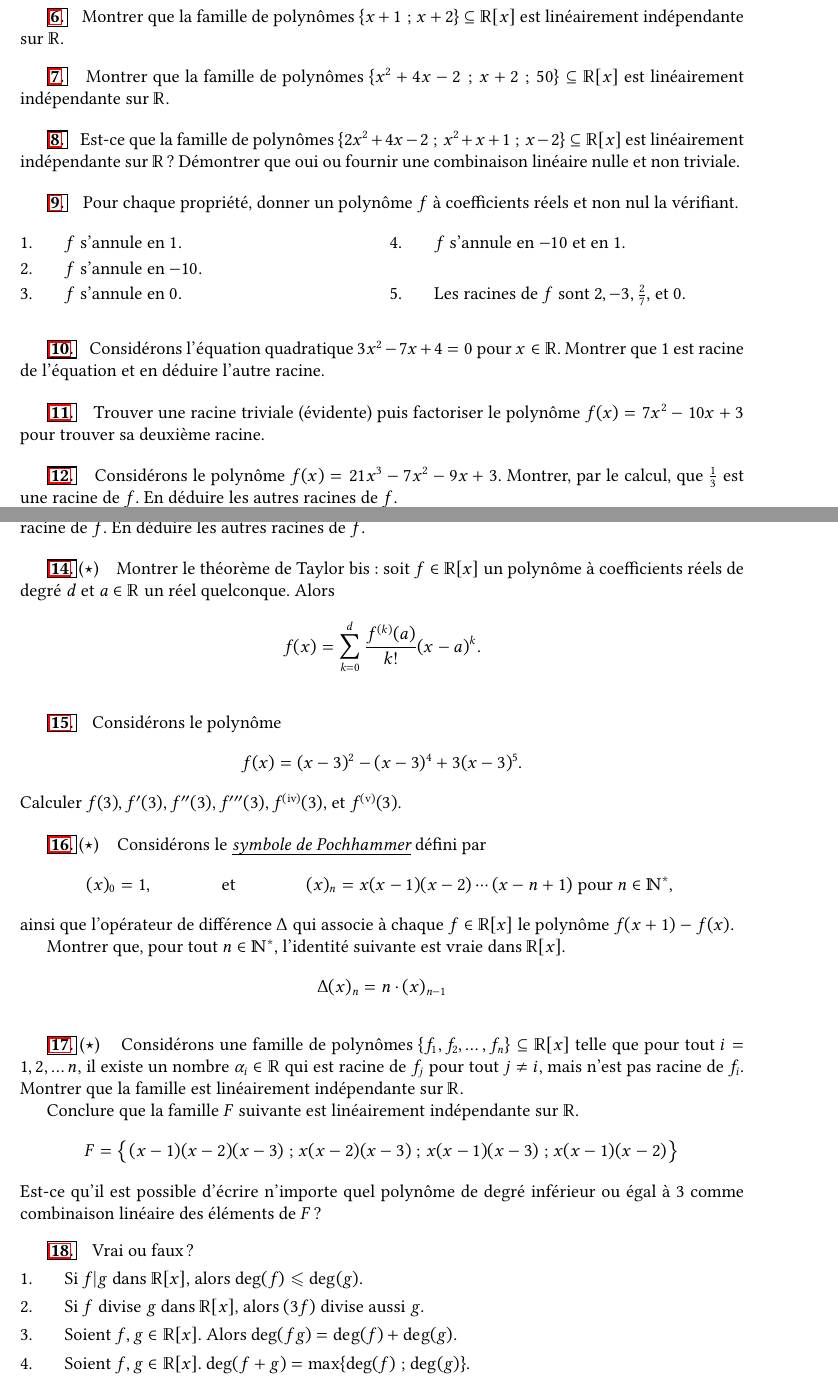
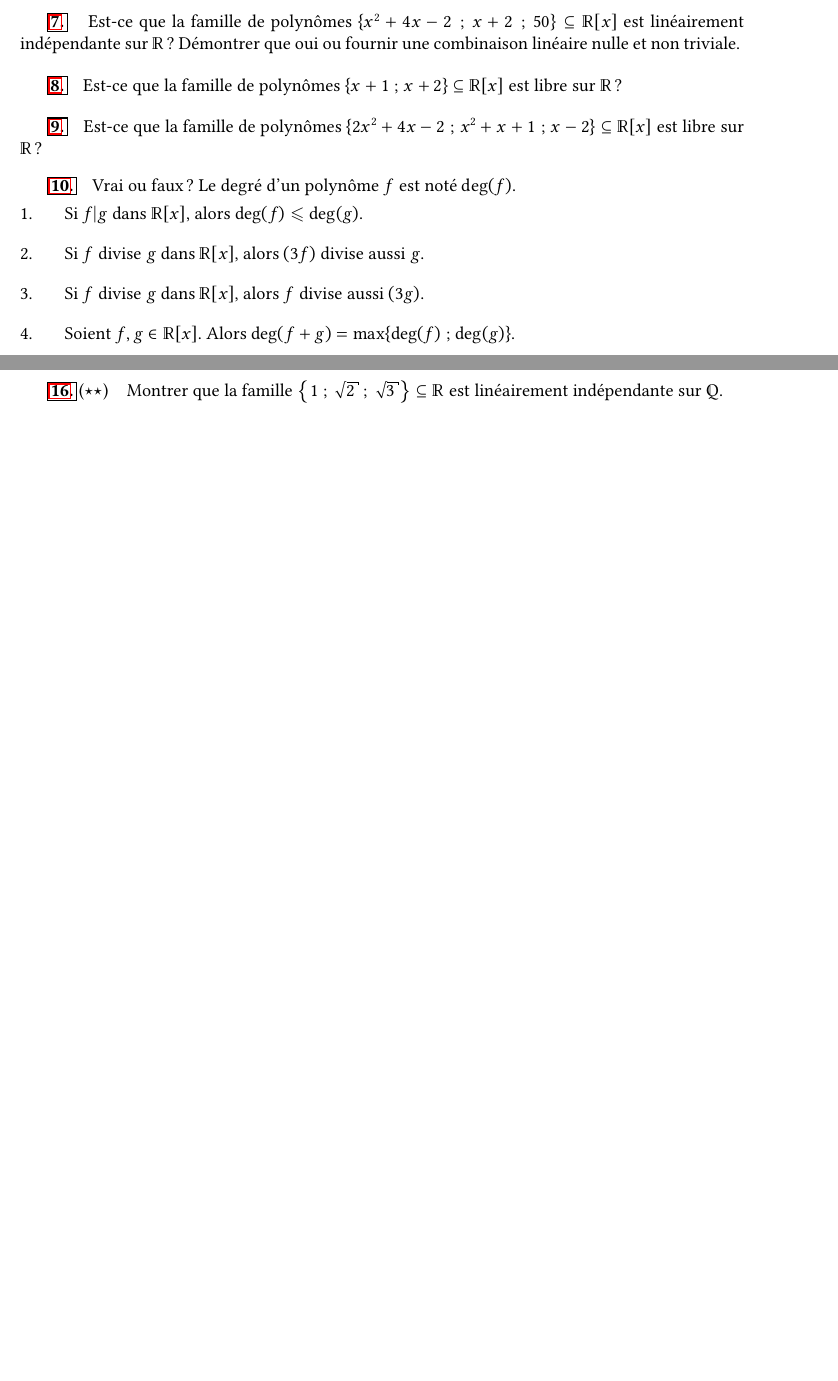
Before and after one commit to Mattuuuuh/Mathematiques-Generales, a LaTeX document (101-Algebre-I/TD/serie1/serie1.tex): two parts of pages 1 and 2 of 6 before the commit and two parts of pages 1 and 2 of 3 after it, joined at a grey line, cut so that both start at the same text, the shorter picture padded with empty space. Compiled offline with pdfLaTeX.

Commit message:
Set 1. Final?

```diff
--- a/101-Algebre-I/TD/serie1/serie1.tex
+++ b/101-Algebre-I/TD/serie1/serie1.tex
@@ -68,20 +88,20 @@
 }
 
 \exe{}{
-	Montrer que la famille de polynômes $\{ x+1 ; x+2 \} \subseteq\R[x]$ est linéairement indépendante sur $\R$.
+	Est-ce que la famille de polynômes $\{ x^2+4x - 2 ; x+2 ; 50 \} \subseteq\R[x]$ est linéairement indépendante sur $\R$ ?
+	Démontrer que oui ou fournir une combinaison linéaire nulle et non triviale.
+}{exe:lin-indep2}{
+	todo
+}
+
+\exe{}{
+	Est-ce que la famille de polynômes $\{ x+1 ; x+2 \} \subseteq\R[x]$ est libre sur $\R$ ?
 }{exe:lin-indep1}{
 	todo
 }
 
 \exe{}{
-	Montrer que la famille de polynômes $\{ x^2+4x - 2 ; x+2 ; 50 \} \subseteq\R[x]$ est linéairement indépendante sur $\R$.
-}{exe:lin-indep2}{
-	todo
-}
-
-\exe{}{
-	Est-ce que la famille de polynômes $\{ 2x^2+4x - 2 ; x^2 + x + 1 ; x-2 \} \subseteq\R[x]$ est linéairement indépendante sur $\R$ ?
-	Démontrer que oui ou fournir une combinaison linéaire nulle et non triviale.
+	Est-ce que la famille de polynômes $\{ 2x^2+4x - 2 ; x^2 + x + 1 ; x-2 \} \subseteq\R[x]$ est libre sur $\R$ ?
 }{exe:lin-indep3}{
 	La famille est liée car
 		\[ (2x^2 + 4x - 2) - 2(x^2 + x + 1) - 2(x-2) = 0. \]
@@ -89,140 +109,144 @@
 
 
 
-
-\exe{}{
-	Pour chaque propriété, donner un polynôme $f$ à coefficients réels et non nul la vérifiant.
-	\begin{multicols}{2}
-	\begin{enumerate}
-		\item $f$ s'annule en $1$.
-		\item $f$ s'annule en $-10$.
-		\item $f$ s'annule en $0$.
-		\item $f$ s'annule en $-10$ et en $1$.
-		\item Les racines de $f$ sont $2, -3, \frac27$, et $0$.
-	\end{enumerate}
-	\end{multicols}
-}{exe:6}{
-	Le polynôme identiquement nul $f(x) = 0$ n'est bien sûr pas autorisé sinon l'exercice n'a pas d'intérêt !
-	\begin{enumerate}
-		\item $f(x) = x-1$ fonctionne ainsi que $f(x) = 3(x-1)$, ou $f(x) = -(x-1) = 1-x$.
-		\item $f(x) = x+10$ fonctionne, ainsi que $f(x) = (x+10)(x-1)$, et tous ses multiples.
-		\item $f(x) = x$ ou $f(x) = 500x$.
-		\item $f(x) = (x+10)(x-1) = x^2 +9x -10$.
-		\item $f(x) = (x-2)(x+3)(x-\frac27)x$.
-	\end{enumerate}
-
-}
+%
+%\exe{}{
+%	Pour chaque propriété, donner un polynôme $f$ à coefficients réels et non nul la vérifiant.
+%	\begin{multicols}{2}
+%	\begin{enumerate}
+%		\item $f$ s'annule en $1$.
+%		\item $f$ s'annule en $-10$.
+%		\item $f$ s'annule en $0$.
+%		\item $f$ s'annule en $-10$ et en $1$.
+%		\item Les racines de $f$ sont $2, -3, \frac27$, et $0$.
+%	\end{enumerate}
+%	\end{multicols}
+%}{exe:6}{
+%	Le polynôme identiquement nul $f(x) = 0$ n'est bien sûr pas autorisé sinon l'exercice n'a pas d'intérêt !
+%	\begin{enumerate}
+%		\item $f(x) = x-1$ fonctionne ainsi que $f(x) = 3(x-1)$, ou $f(x) = -(x-1) = 1-x$.
+%		\item $f(x) = x+10$ fonctionne, ainsi que $f(x) = (x+10)(x-1)$, et tous ses multiples.
+%		\item $f(x) = x$ ou $f(x) = 500x$.
+%		\item $f(x) = (x+10)(x-1) = x^2 +9x -10$.
+%		\item $f(x) = (x-2)(x+3)(x-\frac27)x$.
+%	\end{enumerate}
+%
+%}
+%
+%
+%
+%\exe{}{
+%	Considérons l'équation quadratique $3x^2-7x+4= 0$ pour $x\in\R$.
+%	Montrer que $1$ est racine de l'équation et en déduire l'autre racine.
+%}{exe:euclide-poly}{
+%	todo
+%}
+%
+%
+%
+%
+%\exe{}{
+%	Trouver une racine triviale (évidente) puis factoriser le polynôme $f(x) = 7x^2 - 10x + 3$ pour trouver sa deuxième racine.
+%}{exe:euclide-poly2}{
+%	todo
+%}
+%
+%
+%\exe{}{
+%	Considérons le polynôme $f(x) = 21x^3 - 7x^2 - 9x + 3$.
+%	Montrer, par le calcul, que $\frac13$ est une racine de $f$.
+%	En déduire les autres racines de $f$.
+%
+%	\emph{Indication : calculer la division euclidienne de $f$ par $3x-1$ plutôt que par $x-\frac13$ pour simplifier les calculs.}
+%}{exe:euclide-poly3}{
+%	$f(x) = (3x-1)(7x^2-3)$ donc les racines sont $\frac13$ et $\pm\sqrt{\frac37}$.
+%}
+%
+%\exe{}{
+%	Considérons le polynôme $f(x) = 4x^3 - 6x^2 - 2x + 3$.
+%	Montrer, par le calcul, que $\frac32$ est une racine de $f$.
+%	En déduire les autres racines de $f$.
+%}{exe:8}{
+%		\[ (2x - 3)(2x^2 - 1) = 4x^3 - 2x -6x^2 + 3. \]
+%	On utilise que le produit est nul si et seulement si un des deux facteurs est nul.
+%	Or l'équation $2x^2 - 1 = 0$ est équivalente à $x^2 = \dfrac12$.
+%	En prenant la racine et en utilisant que $\sqrt{x^2} = |x|$, on obtient
+%		\[ |x| = \sqrt{\dfrac12} = \dfrac1{\sqrt2}. \]
+%	Les deux valeurs $\pm \dfrac1{\sqrt2}$ (notation $\pm$ pour \og plus ou moins \fg) sont donc solutions.
+%	On en déduit que l'ensemble des solutions de \eqref{eq:2} est $\left\{ \dfrac32 ; \pm \dfrac1{\sqrt2} \right\} = \left\{ \dfrac32 ; \dfrac1{\sqrt2} ; - \dfrac1{\sqrt2} \right\}$
+%
+%}
+%
+%
+%\exe{difficulty=1}{
+%	Montrer le théorème de Taylor bis :
+%	soit $f\in\R[x]$ un polynôme à coefficients réels de degré $d$ et $a\in\R$ un réel quelconque.
+%	Alors
+%		\[ f(x) = \sum_{k=0}^{d} \frac{f^{(k)}(a)}{k!} (x-a)^k.\]
+%}{exe:taylor-poly-2}{
+%	todo
+%}
+%
+%
+%
+%\exe{}{
+%	Considérons le polynôme
+%		\[ f(x) = (x-3)^2 - (x-3)^4 + 3(x-3)^5. \]
+%	Calculer $f(3), f'(3), f''(3), f'''(3), f^{(\text{iv})}(3)$, et $f^{(\text{v})}(3)$.
+%}{exe:f-shift-derivatives}{
+%
+%}
+%
+%
+%\exe{difficulty=1}{
+%	Considérons le \emphindex{symbole de Pochhammer} défini par
+%		\begin{align*}
+%			(x)_0 = 1, && \et && (x)_n = x(x-1)(x-2)\cdots(x-n+1) \text{ pour $n\in\N^*$, }
+%		\end{align*}
+%	ainsi que l'opérateur de différence $\Delta$ qui associe à chaque $f\in\R[x]$ le polynôme $f(x+1)-f(x)$.
+%
+%	Montrer que, pour tout $n\in\N^*$, l'identité suivante est vraie dans $\R[x]$.
+%		\[ \Delta(x)_n = n\cdot(x)_{n-1} \]
+%}{exe:Pochhammer}{
+%
+%}
+%
+%
+%
+%\exe{difficulty=1}{
+%	Considérons une famille de polynômes $\{ f_1, f_2, \dots, f_n\} \subseteq \R[x]$ telle que pour tout $i=1, 2, \dots n$, il existe un nombre $\alpha_i\in\R$ qui est racine de $f_j$ pour tout $j\neq i$, mais n'est pas racine de $f_i$.
+%	Montrer que la famille est linéairement indépendante sur $\R$.
+%
+%	Conclure que la famille $F$ suivante est linéairement indépendante sur $\R$.
+%		\[ F = \bigset{ (x-1)(x-2)(x-3) ; x(x-2)(x-3) ; x(x-1)(x-3) ; x(x-1)(x-2) } \]
+%	Est-ce qu'il est possible d'écrire n'importe quel polynôme de degré inférieur ou égal à 3 comme combinaison linéaire des éléments de $F$ ?
+%}{exe:unique-roots}{
+%	todo
+%}
 
 
 
 \exe{}{
-	Considérons l'équation quadratique $3x^2-7x+4= 0$ pour $x\in\R$.
-	Montrer que $1$ est racine de l'équation et en déduire l'autre racine.
-}{exe:euclide-poly}{
-	todo
-}
-
-
-
-
-\exe{}{
-	Trouver une racine triviale (évidente) puis factoriser le polynôme $f(x) = 7x^2 - 10x + 3$ pour trouver sa deuxième racine.
-}{exe:euclide-poly2}{
-	todo
-}
-
-
-\exe{}{
-	Considérons le polynôme $f(x) = 21x^3 - 7x^2 - 9x + 3$.
-	Montrer, par le calcul, que $\frac13$ est une racine de $f$.
-	En déduire les autres racines de $f$.
-
-	\emph{Indication : calculer la division euclidienne de $f$ par $3x-1$ plutôt que par $x-\frac13$ pour simplifier les calculs.}
-}{exe:euclide-poly3}{
-	$f(x) = (3x-1)(7x^2-3)$ donc les racines sont $\frac13$ et $\pm\sqrt{\frac37}$.
-}
-
-\exe{}{
-	Considérons le polynôme $f(x) = 4x^3 - 6x^2 - 2x + 3$.
-	Montrer, par le calcul, que $\frac32$ est une racine de $f$.
-	En déduire les autres racines de $f$.
-}{exe:8}{
-		\[ (2x - 3)(2x^2 - 1) = 4x^3 - 2x -6x^2 + 3. \]
-	On utilise que le produit est nul si et seulement si un des deux facteurs est nul.
-	Or l'équation $2x^2 - 1 = 0$ est équivalente à $x^2 = \dfrac12$.
-	En prenant la racine et en utilisant que $\sqrt{x^2} = |x|$, on obtient
-		\[ |x| = \sqrt{\dfrac12} = \dfrac1{\sqrt2}. \]
-	Les deux valeurs $\pm \dfrac1{\sqrt2}$ (notation $\pm$ pour \og plus ou moins \fg) sont donc solutions.
-	On en déduit que l'ensemble des solutions de \eqref{eq:2} est $\left\{ \dfrac32 ; \pm \dfrac1{\sqrt2} \right\} = \left\{ \dfrac32 ; \dfrac1{\sqrt2} ; - \dfrac1{\sqrt2} \right\}$
-
-}
-
-
-\exe{difficulty=1}{
-	Montrer le théorème de Taylor bis :
-	soit $f\in\R[x]$ un polynôme à coefficients réels de degré $d$ et $a\in\R$ un réel quelconque.
-	Alors
-		\[ f(x) = \sum_{k=0}^{d} \frac{f^{(k)}(a)}{k!} (x-a)^k.\]
-}{exe:taylor-poly-2}{
-	todo
-}
-
-
-
-\exe{}{
-	Considérons le polynôme
-		\[ f(x) = (x-3)^2 - (x-3)^4 + 3(x-3)^5. \]
-	Calculer $f(3), f'(3), f''(3), f'''(3), f^{(\text{iv})}(3)$, et $f^{(\text{v})}(3)$.
-}{exe:f-shift-derivatives}{
-
-}
-
-
-\exe{difficulty=1}{
-	Considérons le \emphindex{symbole de Pochhammer} défini par
-		\begin{align*}
-			(x)_0 = 1, && \et && (x)_n = x(x-1)(x-2)\cdots(x-n+1) \text{ pour $n\in\N^*$, }
-		\end{align*}
-	ainsi que l'opérateur de différence $\Delta$ qui associe à chaque $f\in\R[x]$ le polynôme $f(x+1)-f(x)$.
-
-	Montrer que, pour tout $n\in\N^*$, l'identité suivante est vraie dans $\R[x]$.
-		\[ \Delta(x)_n = n\cdot(x)_{n-1} \]
-}{exe:Pochhammer}{
-
-}
-
-
-
-\exe{difficulty=1}{
-	Considérons une famille de polynômes $\{ f_1, f_2, \dots, f_n\} \subseteq \R[x]$ telle que pour tout $i=1, 2, \dots n$, il existe un nombre $\alpha_i\in\R$ qui est racine de $f_j$ pour tout $j\neq i$, mais n'est pas racine de $f_i$.
-	Montrer que la famille est linéairement indépendante sur $\R$.
-
-	Conclure que la famille $F$ suivante est linéairement indépendante sur $\R$.
-		\[ F = \bigset{ (x-1)(x-2)(x-3) ; x(x-2)(x-3) ; x(x-1)(x-3) ; x(x-1)(x-2) } \]
-	Est-ce qu'il est possible d'écrire n'importe quel polynôme de degré inférieur ou égal à 3 comme combinaison linéaire des éléments de $F$ ?
-}{exe:unique-roots}{
-	todo
-}
-
-
-
-\exe{}{
-	Vrai ou faux ?
-	\begin{enumerate}%[itemsep=10pt]
+	Vrai ou faux ? Le degré d'un polynôme $f$ est noté $\deg(f)$.
+	\begin{enumerate}[itemsep=10pt]
 		\item
 		Si $f|g$ dans $\R[x]$, alors $\deg(f) \leq \deg(g)$.
 		\item
 		Si $f$ divise $g$ dans $\R[x]$, alors $(3f)$ divise aussi $g$.
 		\item
-		Soient $f, g\in\R[x]$. Alors $\deg(fg) = \deg(f)+\deg(g)$.
+		Si $f$ divise $g$ dans $\R[x]$, alors $f$ divise aussi $(3g)$.
+		%\item
+		%Soient $f, g\in\R[x]$. Alors $\deg(fg) = \deg(f)+\deg(g)$.
 		\item
-		Soient $f, g\in\R[x]$. $\deg(f+g) = \max\{\deg(f) ; \deg(g)\}$.
+		Soient $f, g\in\R[x]$. Alors $\deg(f+g) = \max\{\deg(f) ; \deg(g)\}$.
+		%\item
+		%Un polynôme constant de $\R[x]$ est de degré nul.
+		%\item
+		%$7x$ divise $x$ dans $\R[x]$.
+		%\item
+		%$124(x+1)$ divise $2x^5 -x^4 - 3x^3 + x^2 -3x - 4$ dans $\R[x]$.
 		\item
-		Un polynôme constant de $\R[x]$ est de degré nul.
-		\item
-		$7x$ divise $x$ dans $\R[x]$.
-		\item
-		$124(x+1)$ divise $2x^5 -x^4 - 3x^3 + x^2 -3x - 4$ dans $\R[x]$.
+		Si $f|g$ dans $\R[x]$, alors $f|g^2$ dans $\R[x]$ aussi.
 	\end{enumerate}
 }{exe:TF-polynomes}{
 	\begin{enumerate}
@@ -231,16 +255,18 @@
 		Tous les polynômes divisent le polynôme nul.
 		\item
 		Vrai.
-		\item
-		Vrai car le coefficient dominant de $fg$ est le produit des coefficients dominants de $f$ et de $g$.
+		%\item
+		%Vrai car le coefficient dominant de $fg$ est le produit des coefficients dominants de $f$ et de $g$.
 		\item
 		Il faut et il suffit que la somme des coefficients de degré $\max\{\deg(f) ; \deg(g)\}$ soit non nulle.
 		Si $g=-f$ par exemple, alors $\deg(f+g) = \minfty$.
+		%\item
+		%Faux à cause du polynôme nul de degré $\minfty$ par convention.
+		%\item
+		%Vrai car $(7x)\cdot\frac17 = x$.
+		%\item
+		%Vrai car $-1$ est racine du deuxième polynôme.
 		\item
-		Faux à cause du polynôme nul de degré $\minfty$ par convention.
-		\item
-		Vrai car $(7x)\cdot\frac17 = x$.
-		\item
-		Vrai car $-1$ est racine du deuxième polynôme.
+		Vrai car si $g = fq$, alors $g^2 = f(qg) = fq'$, alors $q'=qg$ le quotient de $g^2$ par $f$.
 	\end{enumerate}
 
@@ -250,3 +316,4 @@
 \subsection*{Approfondissements}
 
 \exe{difficulty=1}{
+	Montrer que la famille $\bigset{ 1 ; \sqrt{2} } \subseteq\R$ est linéairement indépendante sur $\Q$.
@@ -256,7 +321,13 @@
 	todo
 }
 
-\exe{difficulty=1}{
+\exe{difficulty=2}{
+	Montrer que la famille $\bigset{ 1 ; \sqrt{2} ; \sqrt{3} } \subseteq\R$ est linéairement indépendante sur $\Q$.
+}{exe:lin-indep23}{
+	todo
+}
+
+\exe{difficulty=2}{
 	Soit $F_1, F_2 \subseteq \R[x]$ deux familles de polynômes.
 	Nommons $V_1$ et $V_2$ l'ensemble de toutes les combinaisons linéaires de $F_1$ et $F_2$ respectivement.
 
```
Also changed, not shown: 101-Algebre-I/TD/serie1/serie1.tex (164 more changed lines).
